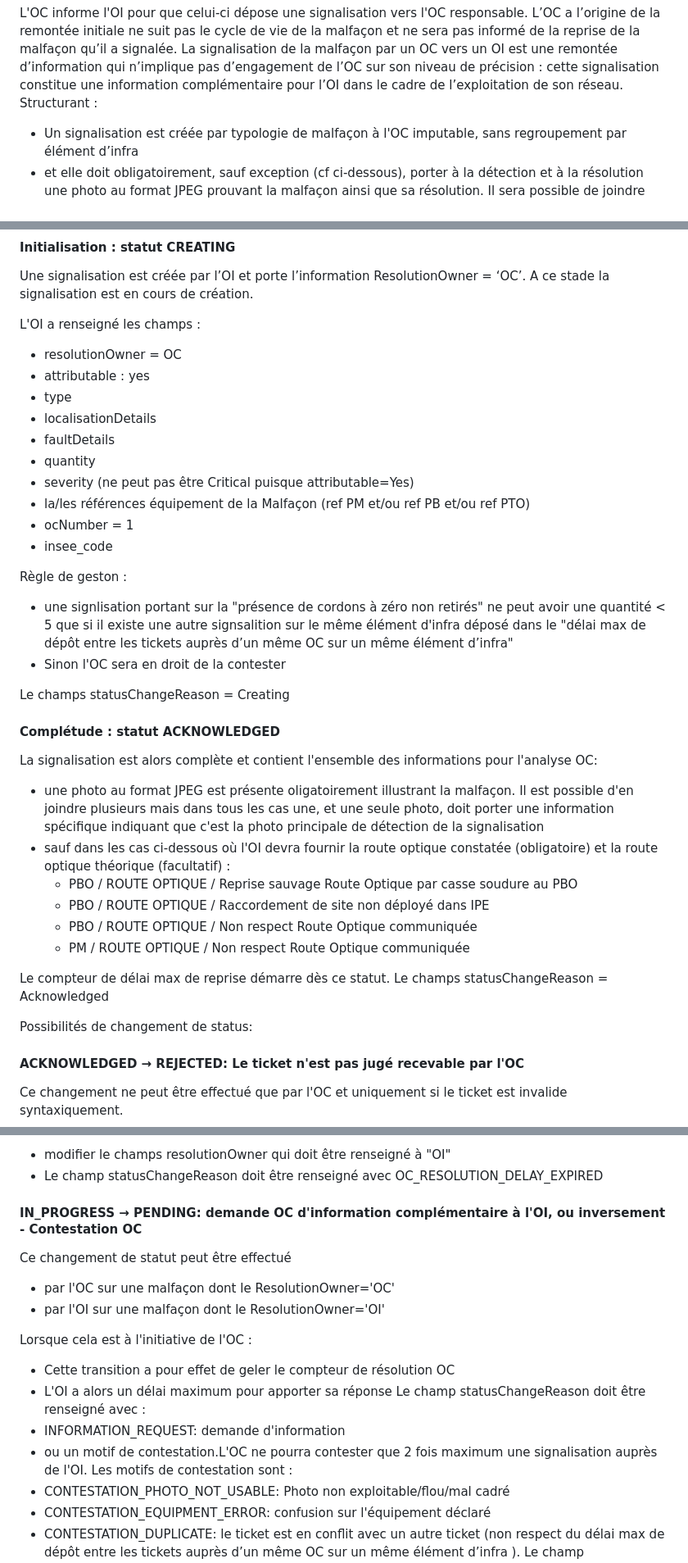
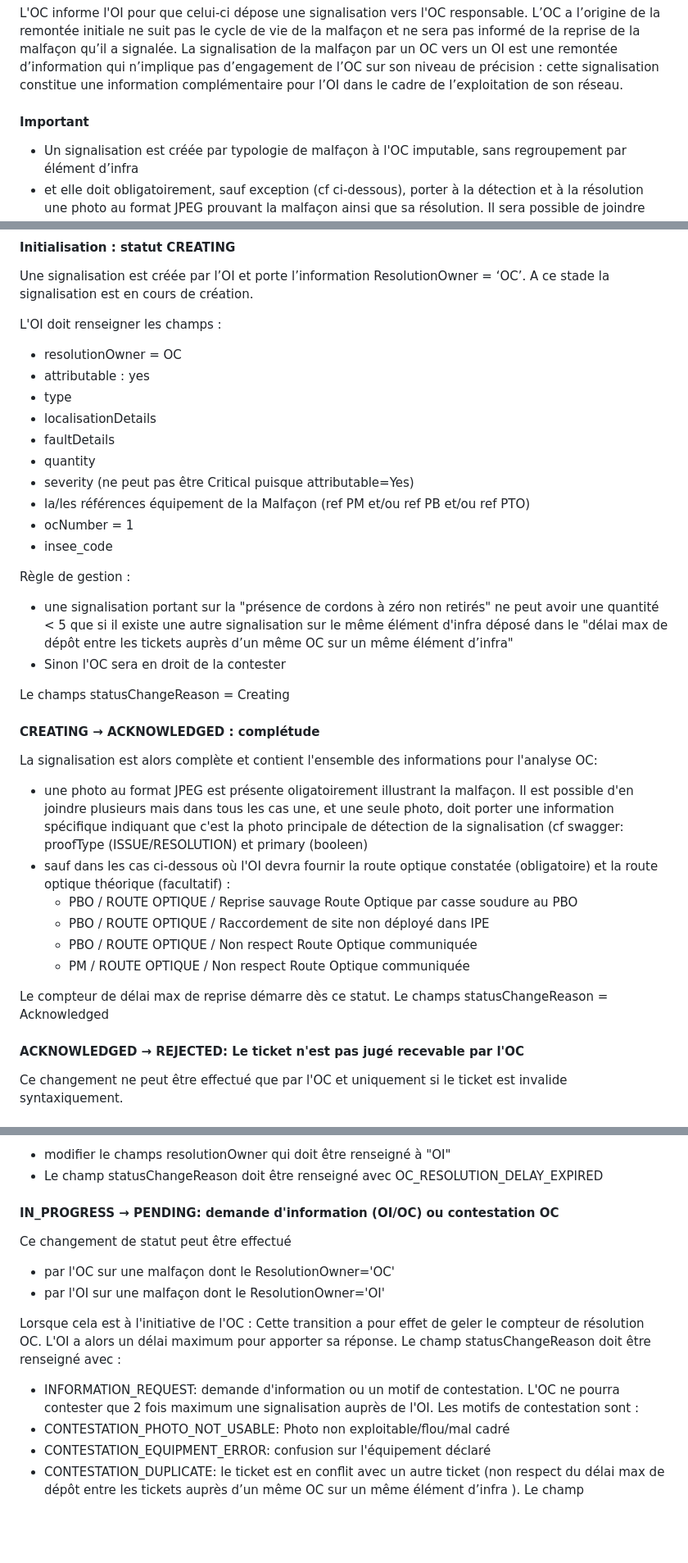
Before and after one commit to before-interop/malfacon, a Markdown page: README.md, 3 parts joined by grey strips. Shown at 82% size. Rendered like a GitHub page; blank space fills up the shorter version.

```diff
--- a/README.md
+++ b/README.md
@@ -40,7 +40,8 @@ Sous-Cas 2.2 : Malfaçon non imputable à un seul OC et non critique : c'est alo
 2) De l'OC vers l'OI :
 
 L'OC informe l'OI pour que celui-ci dépose une signalisation vers l'OC responsable. L’OC a l’origine de la remontée initiale ne suit pas le cycle de vie de la malfaçon et ne sera pas informé de la reprise de la malfaçon qu’il a signalée.  La signalisation de la malfaçon par un OC vers un OI est une remontée d’information qui n’implique pas d’engagement de l’OC sur son niveau de précision : cette signalisation constitue une information complémentaire pour l’OI dans le cadre de l’exploitation de son réseau.
-Structurant :
+
+#### Important
 - Un signalisation est créée par typologie de malfaçon à l'OC imputable, sans regroupement par élément d’infra
 - et elle doit obligatoirement, sauf exception (cf ci-dessous), porter à la détection et à la résolution une photo au format JPEG prouvant la malfaçon ainsi que sa résolution. Il sera possible de joindre plusieurs photos à une signalisation mais une et une seule devra porter la notion de "photo principale" à la détection, et à la "résolution". Si l'OI ou l'OC attache une photo comme "photo principale", de détection ou résolution, alors qu'il en existe déjà une, le système enlèvera automatiquement la notion de principale à la photo précédente qui portait cette mention.
 
@@ -114,7 +115,7 @@ Remarque : Elément d’infra = PM / PB et CCF
 Une signalisation est créée par l’OI et porte l’information ResolutionOwner = ‘OC’.
 A ce stade la signalisation est en cours de création.
 
-L'OI a renseigné les champs :
+L'OI doit renseigner les champs :
 - resolutionOwner = OC
 - attributable : yes
 - type
@@ -126,15 +127,15 @@ L'OI a renseigné les champs :
 - ocNumber = 1
 - insee_code
 
-Règle de geston :
-- une signlisation portant sur la "présence de cordons à zéro non retirés" ne peut avoir une quantité < 5 que si il existe une autre signsalition sur le même élément d'infra déposé dans le "délai max de dépôt entre les tickets auprès d’un même OC sur un même élément d’infra"
+Règle de gestion :
+- une signalisation portant sur la "présence de cordons à zéro non retirés" ne peut avoir une quantité < 5 que si il existe une autre signalisation sur le même élément d'infra déposé dans le "délai max de dépôt entre les tickets auprès d’un même OC sur un même élément d’infra"
 - Sinon l'OC sera en droit de la contester
 
 Le champs statusChangeReason = Creating
 
-#### Complétude : statut ACKNOWLEDGED
+#### CREATING → ACKNOWLEDGED : complétude
 La signalisation est alors complète et contient l'ensemble des informations pour l'analyse OC:
-- une photo au format JPEG est présente oligatoirement illustrant la malfaçon. Il est possible d'en joindre plusieurs mais dans tous les cas une, et une seule photo, doit porter une information spécifique indiquant que c'est la photo principale de détection de la signalisation
+- une photo au format JPEG est présente oligatoirement illustrant la malfaçon. Il est possible d'en joindre plusieurs mais dans tous les cas une, et une seule photo, doit porter une information spécifique indiquant que c'est la photo principale de détection de la signalisation (cf swagger: proofType (ISSUE/RESOLUTION) et primary (booleen)
 - sauf dans les cas ci-dessous où l'OI devra fournir la route optique constatée (obligatoire) et la route optique théorique (facultatif) :
   - PBO	/ ROUTE OPTIQUE /	Reprise sauvage Route Optique par casse soudure au PBO
   - PBO	/ ROUTE OPTIQUE	/ Raccordement de site non déployé dans IPE
@@ -143,8 +144,6 @@ La signalisation est alors complète et contient l'ensemble des informations pou
 
 Le compteur de délai max de reprise démarre dès ce statut.
 Le champs statusChangeReason = Acknowledged
-
-Possibilités de changement de status:
 
 #### ACKNOWLEDGED → REJECTED: Le ticket n'est pas jugé recevable par l'OC
 
@@ -165,17 +164,14 @@ L'OI doit alors :
 - modifier le champs resolutionOwner qui doit être renseigné à "OI"
 - Le champ statusChangeReason doit être renseigné avec OC_RESOLUTION_DELAY_EXPIRED
 
-#### IN_PROGRESS → PENDING: demande OC d'information complémentaire à l'OI, ou inversement - Contestation OC
+#### IN_PROGRESS → PENDING: demande d'information (OI/OC) ou contestation OC
 Ce changement de statut peut être effectué
 - par l'OC sur une malfaçon dont le ResolutionOwner='OC'
 - par l'OI sur une malfaçon dont le ResolutionOwner='OI'
 
-Lorsque cela est à l'initiative de l'OC :
-- Cette transition a pour effet de geler le compteur de résolution OC
-- L'OI a alors un délai maximum pour apporter sa réponse
-Le champ statusChangeReason doit être renseigné avec  :
+Lorsque cela est à l'initiative de l'OC : Cette transition a pour effet de geler le compteur de résolution OC. L'OI a alors un délai maximum pour apporter sa réponse. Le champ statusChangeReason doit être renseigné avec  :
 - INFORMATION_REQUEST: demande d'information
-- ou un motif de contestation.L'OC ne pourra contester que 2 fois maximum une signalisation auprès de l'OI. Les motifs de contestation sont :
+ou un motif de contestation. L'OC ne pourra contester que 2 fois maximum une signalisation auprès de l'OI. Les motifs de contestation sont :
 - CONTESTATION_PHOTO_NOT_USABLE: Photo non exploitable/flou/mal cadré
 - CONTESTATION_EQUIPMENT_ERROR: confusion sur l'équipement déclaré
 - CONTESTATION_DUPLICATE: le ticket est en conflit avec un autre ticket (non respect du délai max de dépôt entre les tickets auprès d’un même OC sur un même élément d’infra ). Le champ statusChangeDetails est obligatoire avec la référence du ticket en conflit.
```
Also changed, not shown: other parts of README.md (+7 -13 lines).
